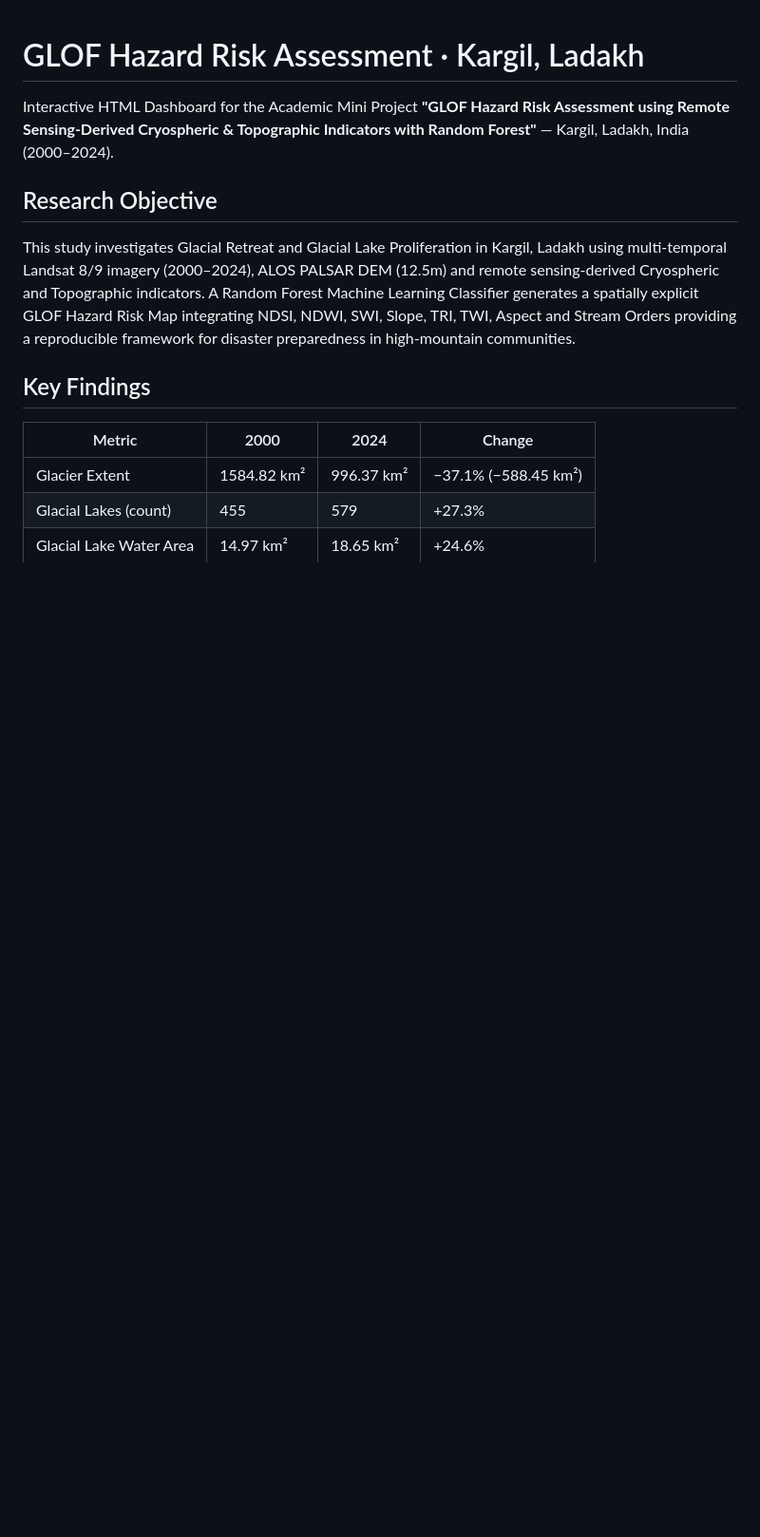
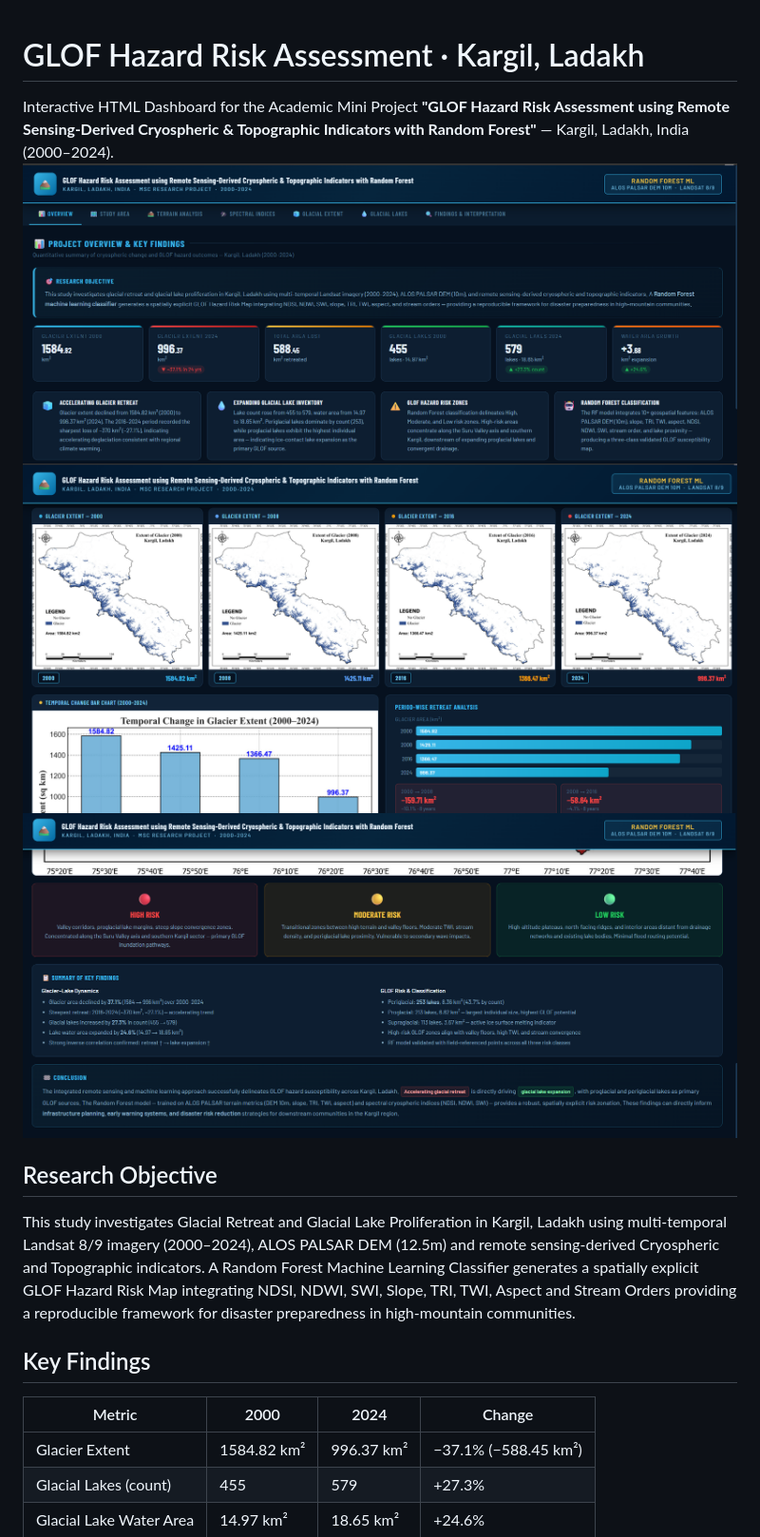
Before and after one commit to swapnanilsaha-gis/GLOF__Dashboard, a Markdown page: README.md, the part around the change. Shown at 95% size. GitHub-like rendering; blank space fills up the shorter version.

```diff
--- a/README.md
+++ b/README.md
@@ -1,6 +1,9 @@
 # GLOF Hazard Risk Assessment · Kargil, Ladakh
 
 Interactive HTML Dashboard for the Academic Mini Project **"GLOF Hazard Risk Assessment using Remote Sensing-Derived Cryospheric & Topographic Indicators with Random Forest"** — Kargil, Ladakh, India (2000–2024).
+![Dashboard Home](glof-1.png)
+![Glacial Lake Summary](glof-2.png)
+![Conclusion & Interpretation](glof-3.png)
 
 ##  Research Objective
 
```
